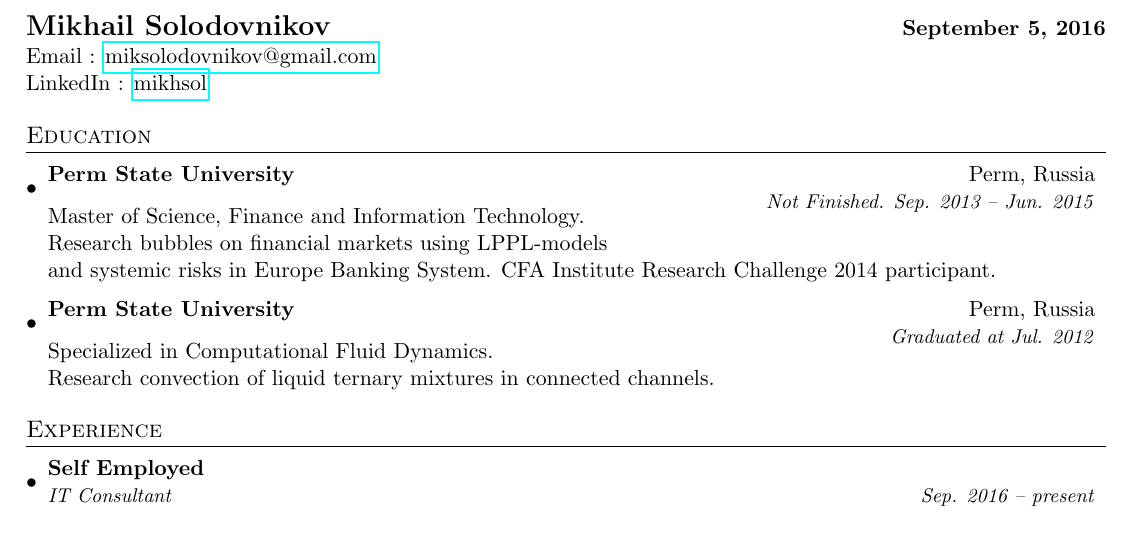
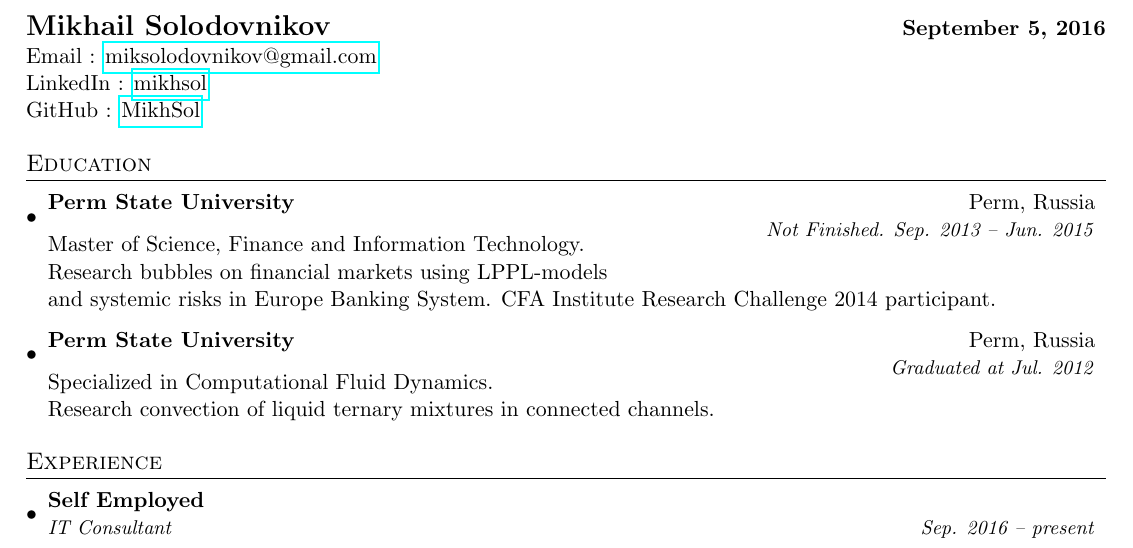
Before and after one commit to mikhsol/curriculum-vitae, a LaTeX CV (miksolodovnikov_cv.tex): part of page 1 of 2, cut so that both start at the same text. Compiled offline with pdfLaTeX.

Commit message:
Add link to GitHub account.

```diff
--- a/miksolodovnikov_cv.tex
+++ b/miksolodovnikov_cv.tex
@@ -70,8 +70,11 @@
 \begin{tabular*}{\textwidth}{l@{\extracolsep{\fill}}r}
   \textbf{\Large{Mikhail Solodovnikov}} & \textbf{September 5, 2016}\\
    Email : \href{mailto:miksolodovnikov@gmail.com}{miksolodovnikov@gmail.com}\\
-%   Skype: mik_sol \\
+%   LinkedIn \\
    LinkedIn : \href{https://www.linkedin.com/in/mikhsol}{mikhsol}\\
+
+%   GitHub \\
+   GitHub : \href{https://github.com/MikhSol}{MikhSol}\\
  \end{tabular*}
 
 
```
Also changed, not shown: miksolodovnikov_cv.pdf.
